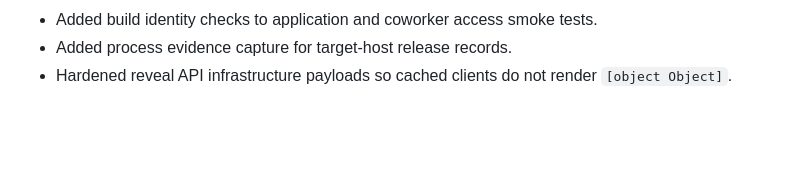
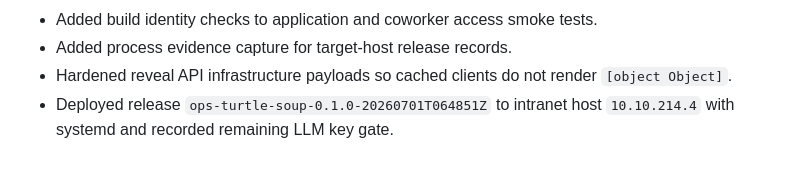
Before and after one commit to ProbeN1/ops-turtlesoup, a Markdown page: docs/changelog.md, the part around the change. Drawn GitHub-style; blank space fills up the shorter version.

Commit message:
docs: record intranet deployment

```diff
--- a/docs/changelog.md
+++ b/docs/changelog.md
@@ -56,3 +56,4 @@
 - Added build identity checks to application and coworker access smoke tests.
 - Added process evidence capture for target-host release records.
 - Hardened reveal API infrastructure payloads so cached clients do not render `[object Object]`.
+- Deployed release `ops-turtle-soup-0.1.0-20260701T064851Z` to intranet host `10.10.214.4` with systemd and recorded remaining LLM key gate.
```
Also changed, not shown: docs/runbook/worklog-2026-07-01-intranet-deploy-10-10-214-4.md (added, +54 -0 lines).
